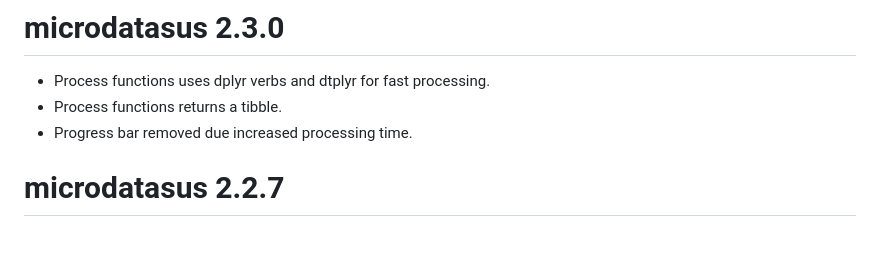
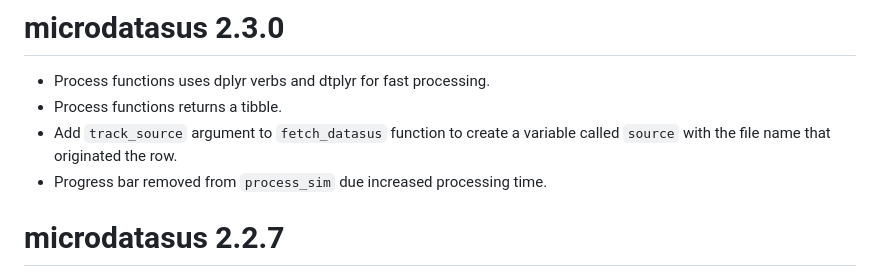
Before and after one commit to rfsaldanha/microdatasus, a Markdown page: NEWS.md, the part around the change. GitHub-like rendering; blank space fills up the shorter version.

Commit message:
Update news.

```diff
--- a/NEWS.md
+++ b/NEWS.md
@@ -1,7 +1,8 @@
 # microdatasus 2.3.0
 * Process functions uses dplyr verbs and dtplyr for fast processing.
 * Process functions returns a tibble.
-* Progress bar removed due increased processing time.
+* Add `track_source` argument to `fetch_datasus` function to create a variable called `source` with the file name that originated the row.
+* Progress bar removed from `process_sim` due increased processing time.
 
 # microdatasus 2.2.7
 * Enhance messages of `fetch_datasus`.
```
